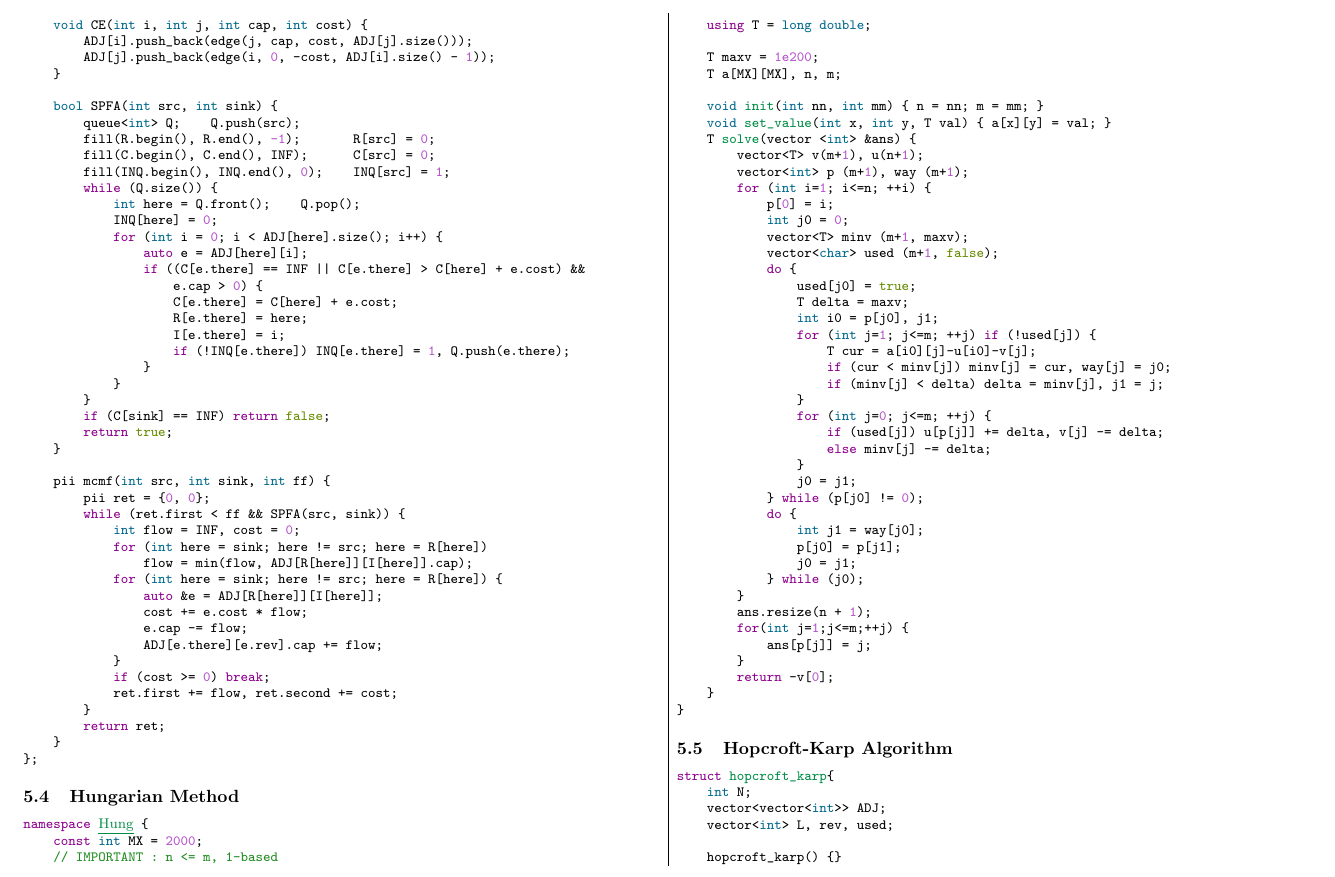
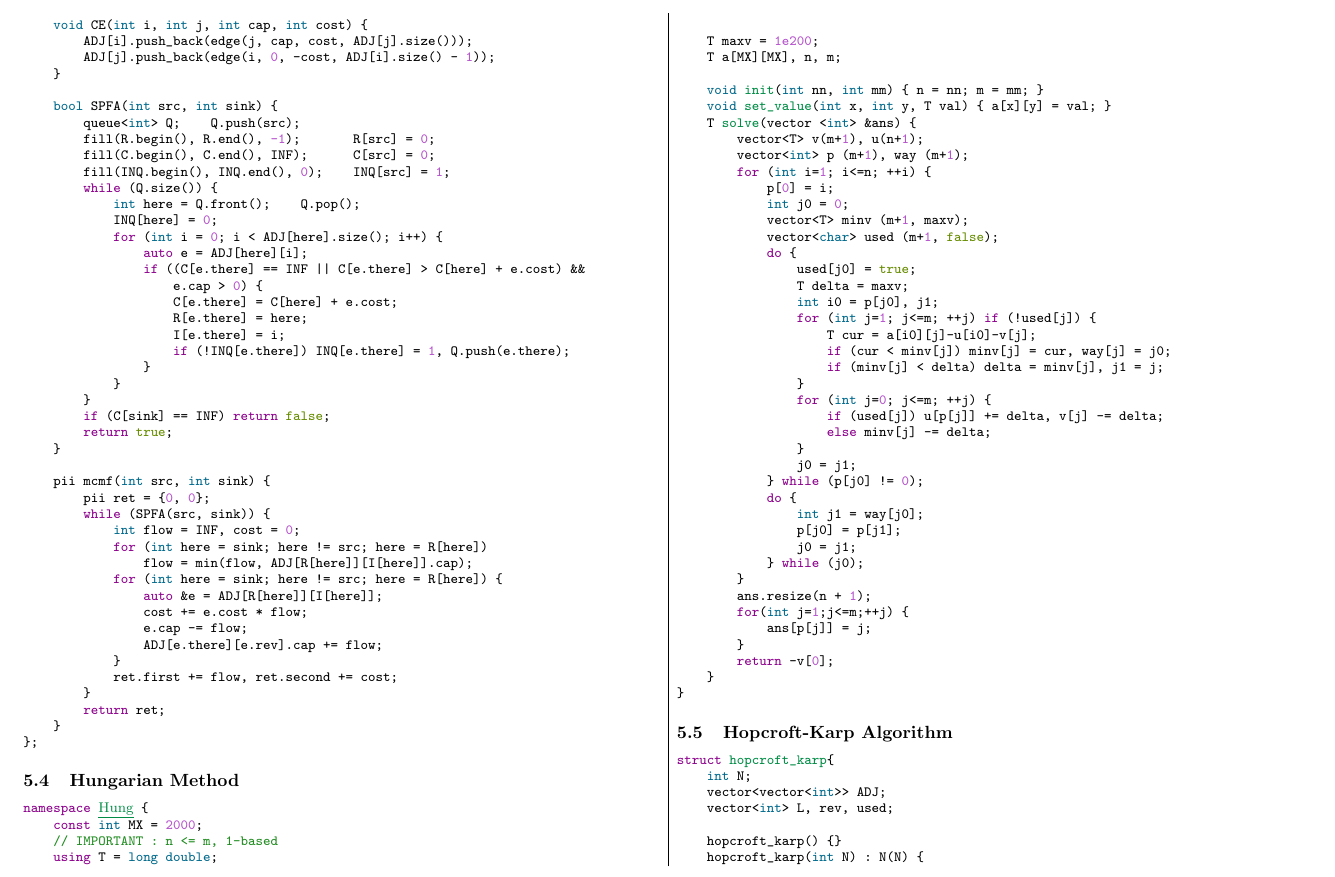
Before and after one commit to evenharder/pwdbyz-teamnote, a LaTeX document (teamnote.tex): part of page 14 of 22, cut so that both start at the same text. Compiled offline with pdfLaTeX.

Commit message:
Remove redundant part in MCMF w/ SPFA

```diff
--- a/teamnote.tex
+++ b/teamnote.tex
@@ -1290,9 +1290,9 @@ struct MCMF {
         return true;
     }
 
-    pii mcmf(int src, int sink, int ff) {
+    pii mcmf(int src, int sink) {
         pii ret = {0, 0};
-        while (ret.first < ff && SPFA(src, sink)) {
+        while (SPFA(src, sink)) {
             int flow = INF, cost = 0;
             for (int here = sink; here != src; here = R[here])
                 flow = min(flow, ADJ[R[here]][I[here]].cap);
@@ -1302,7 +1302,6 @@ struct MCMF {
                 e.cap -= flow;
                 ADJ[e.there][e.rev].cap += flow;
             }
-            if (cost >= 0) break;
             ret.first += flow, ret.second += cost;
         }
         return ret;
```
Also changed, not shown: teamnote.pdf.
